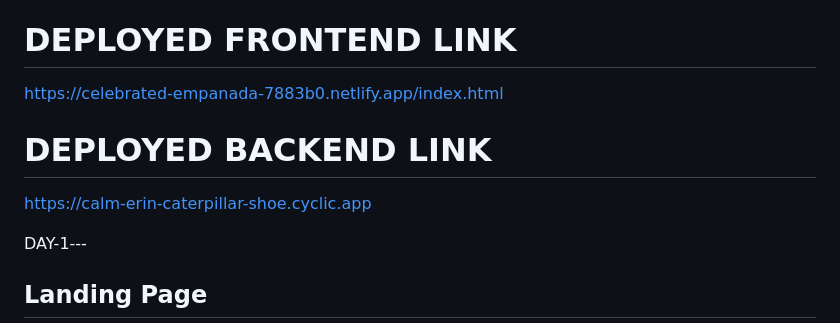
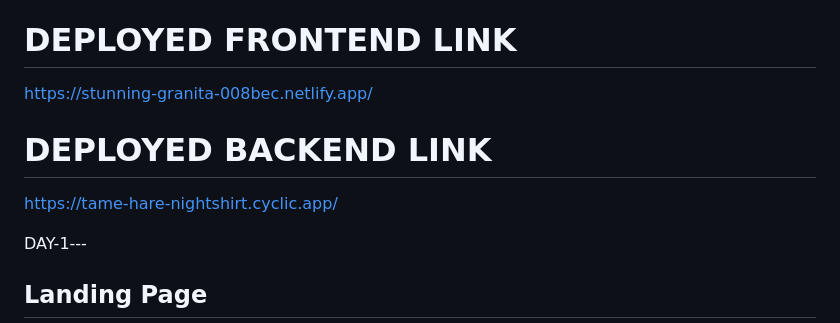
Before and after one commit to ShradhaVastrakar/Brookstone-Clone, a Markdown page: README.md, the part around the change. GitHub-like rendering.

```diff
--- a/README.md
+++ b/README.md
@@ -15,11 +15,11 @@ MONGOOSE,<br>
 
 <h1>DEPLOYED FRONTEND LINK</h1>
 
-https://celebrated-empanada-7883b0.netlify.app/index.html
+https://stunning-granita-008bec.netlify.app/
 
 <h1>DEPLOYED BACKEND LINK</h1>
 
-https://calm-erin-caterpillar-shoe.cyclic.app
+https://tame-hare-nightshirt.cyclic.app/
 
 
 DAY-1--- <h2>Landing Page</h2>
```
